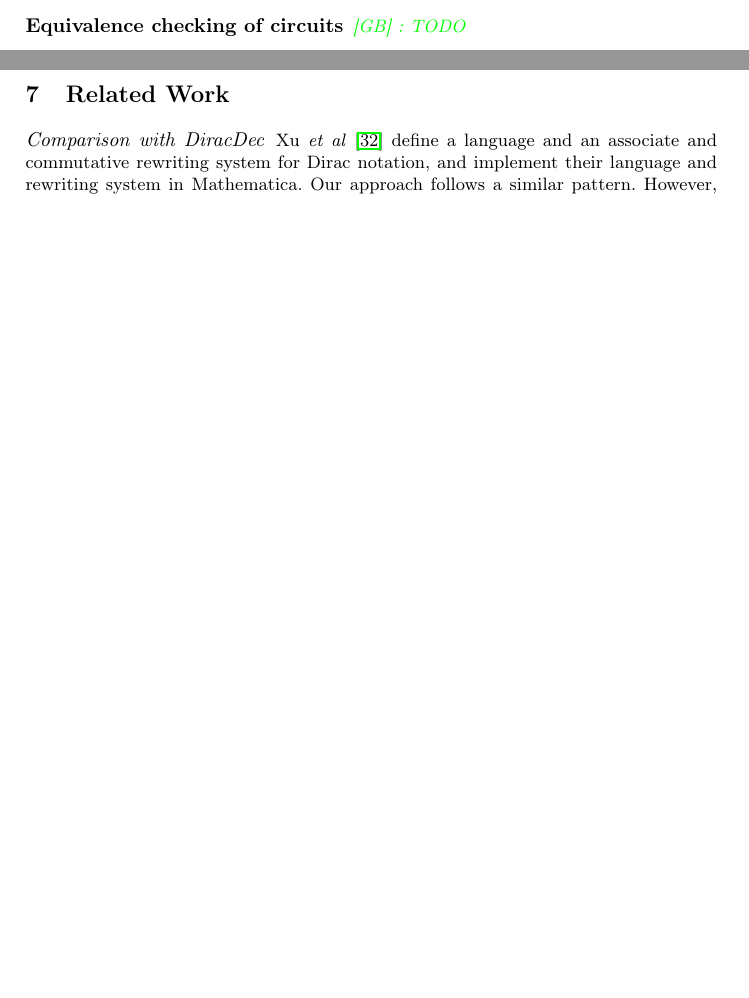
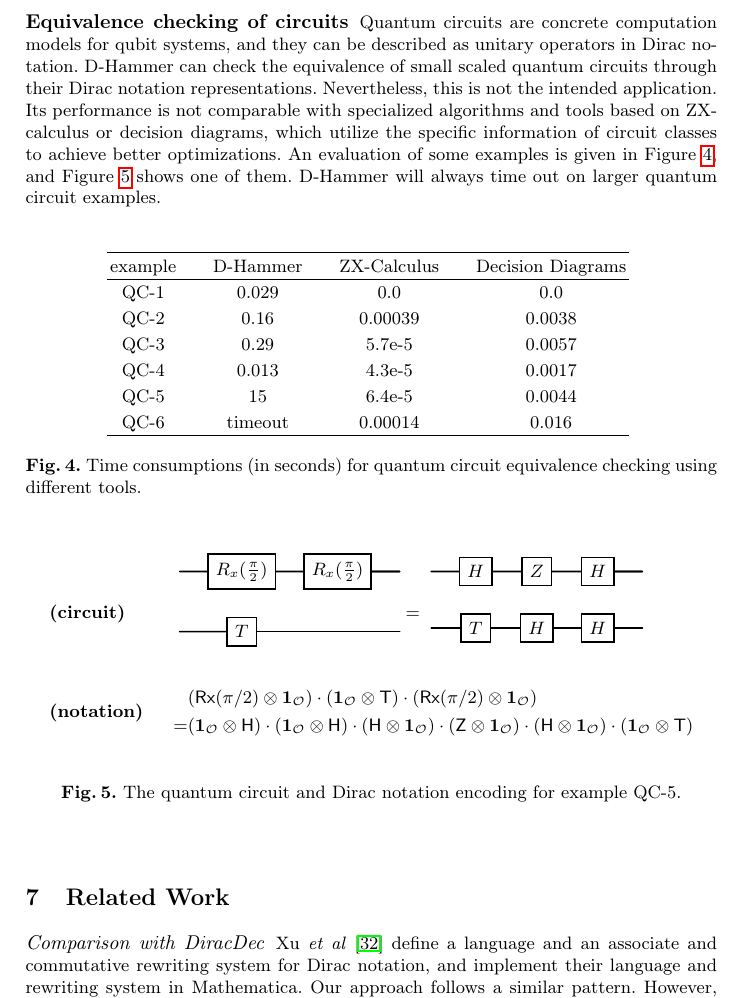
Before and after one commit to LucianoXu/Dirace-draft, a LaTeX thesis (main.tex, which reads 05tool_eval.tex): two parts of pages 17 and 18 of 45 before the commit and part of page 18 of 46 after it, the two joined at a grey line, cut at the place of the change, the shorter picture padded with empty space. Compiled offline with pdfLaTeX.

Commit message:
add equiavlence checking section

```diff
--- a/05tool_eval.tex
+++ b/05tool_eval.tex
@@ -220,4 +220,53 @@
 \end{figure}
 
 \subsubsection*{Equivalence checking of circuits}
-\gb{TODO}
+Quantum circuits are concrete computation models for qubit systems, and they can be described as unitary operators in Dirac notation.
+D-Hammer can check the equivalence of small scaled quantum circuits through their Dirac notation representations. Nevertheless, this is not the intended application.
+Its performance is not comparable with specialized algorithms and tools based on ZX-calculus or decision diagrams, which utilize the specific information of circuit classes to achieve better optimizations.
+An evaluation of some examples is given in~\Cref{fig: circuit eval}, and~\Cref{fig: QC-5} shows one of them. D-Hammer will always time out on larger quantum circuit examples.
+
+
+\begin{figure}[h]
+    \center
+    % \scriptsize
+    \setlength{\extrarowheight}{2pt}
+    \begin{tabular}{c @{\hspace{2em}} c @{\hspace{2em}} c @{\hspace{2em}} c}
+        \hline
+        example & D-Hammer & ZX-Calculus & Decision Diagrams \\
+        \hline
+        QC-1 & 0.029 & 0.0 & 0.0 \\
+        QC-2 & 0.16 & 0.00039 & 0.0038 \\
+        QC-3 & 0.29 & 5.7e-5 & 0.0057 \\
+        QC-4 & 0.013 & 4.3e-5 & 0.0017 \\
+        QC-5 & 15 & 6.4e-5 & 0.0044 \\
+        QC-6 & timeout & 0.00014 & 0.016 \\
+        \hline
+    \end{tabular}
+    \caption{Time consumptions (in seconds) for quantum circuit equivalence checking using different tools.}
+    \vspace{-0.2cm}
+    \label{fig: circuit eval}
+\end{figure}
+
+\vspace{-2em}
+
+\begin{figure}[h]
+    \begin{align*}
+        & \textbf{(circuit)}\ &&
+        \begin{quantikz}[scale=0.8]
+            \qw & \gate{R_x(\frac{\pi}{2})} & \gate{R_x(\frac{\pi}{2})} & \qw \\
+            \qw & \gate{T} & \qw & \qw \\
+        \end{quantikz}
+        =
+        \begin{quantikz}[scale=0.8]
+            \qw & \gate{H} & \gate{Z} & \gate{H} & \qw \\
+            \qw & \gate{T} & \gate{H} & \gate{H} & \qw \\
+        \end{quantikz} \\
+        & \textbf{(notation)}\ &&
+        \begin{aligned}
+            & (\textsf{Rx}(\pi/2) \otimes \ONEO) \cdot (\ONEO \otimes \textsf{T}) \cdot (\textsf{Rx}(\pi/2) \otimes \ONEO) \\
+            = & (\ONEO \otimes \textsf{H}) \cdot (\ONEO \otimes \textsf{H}) \cdot (\textsf{H} \otimes \ONEO) \cdot (\textsf{Z} \otimes \ONEO) \cdot (\textsf{H} \otimes \ONEO) \cdot (\ONEO \otimes \textsf{T})
+        \end{aligned}
+    \end{align*}
+    \caption{The quantum circuit and Dirac notation encoding for example QC-5.}
+    \label{fig: QC-5}
+\end{figure}
--- a/main.tex
+++ b/main.tex
@@ -60,6 +60,7 @@
 \usetikzlibrary{trees}
 \tikzstyle{arrow} = [thick,->,>=stealth]
 
+\usepackage{quantikz}
 
 
 \newenvironment{ruletable}[1]
```
